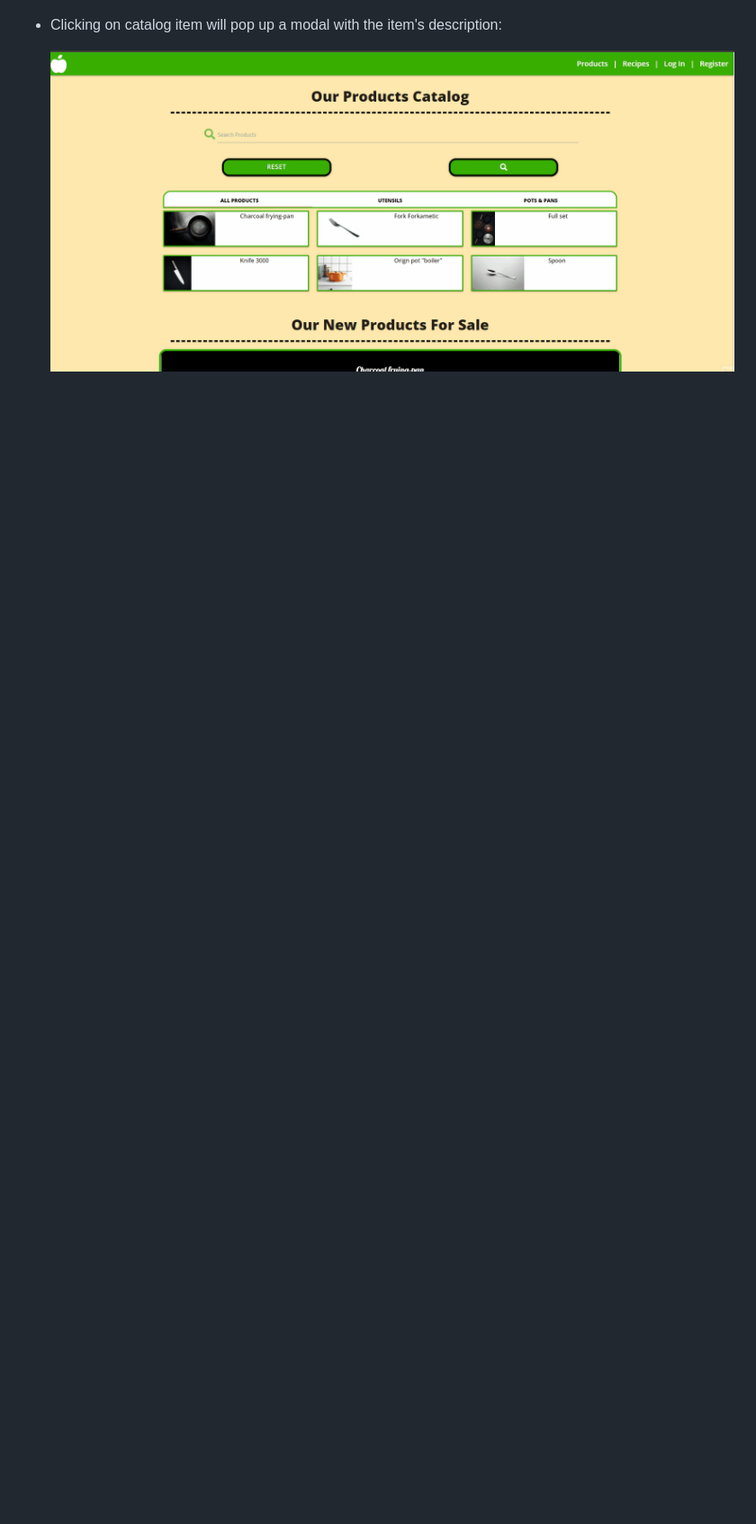
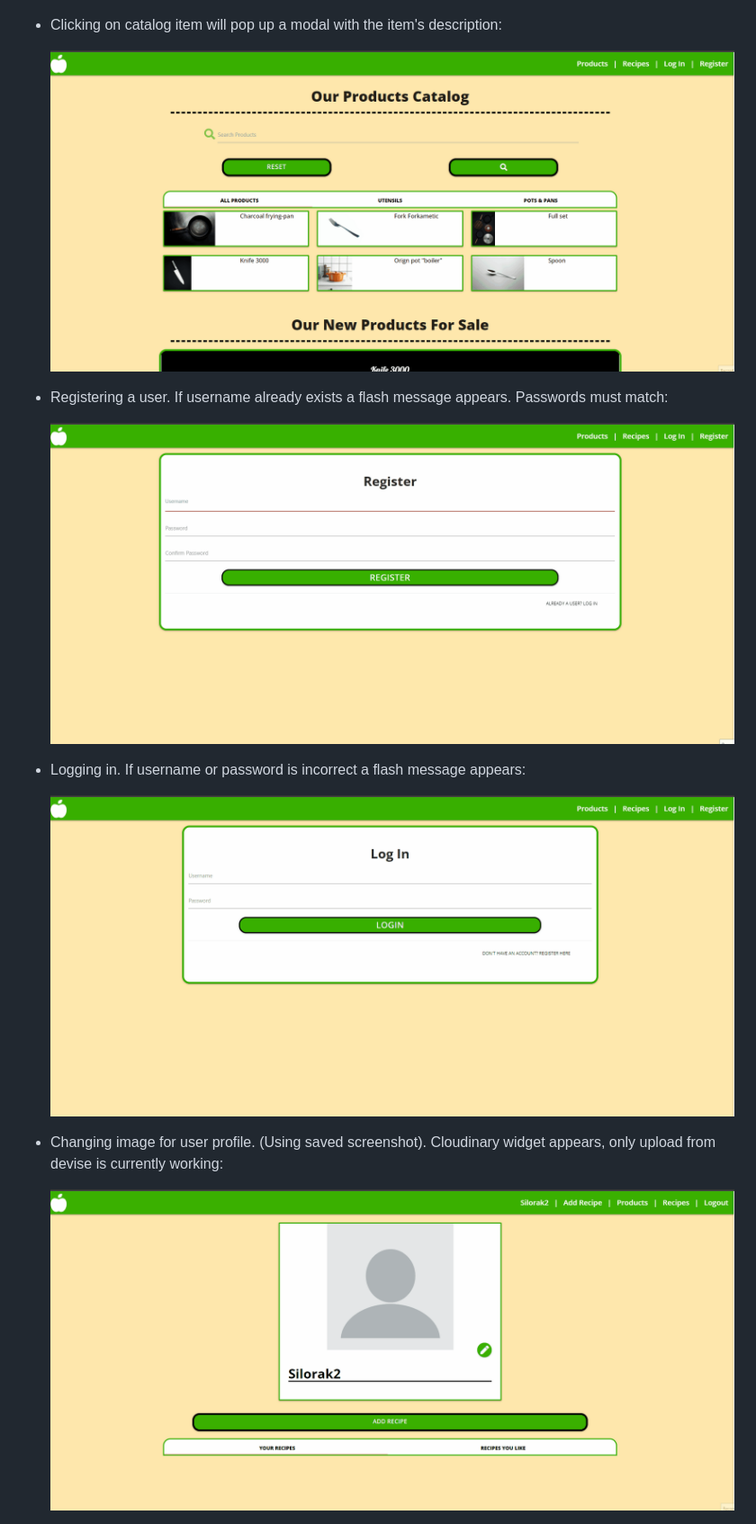
Before and after one commit to Code-Institute-Submissions/PerkunasKF-coock-book_CI-MPS3-3.0, a Markdown page: TESTING.md, the part around the change printed below. Shown: that part at 90% size. Drawn GitHub-style; pictures changed too: assets/testing/catalog-modal.gif (added), assets/testing/log-in.gif (added), assets/testing/profile-img.gif (added); blank space fills up the shorter version.

Commit message:
Add gifs for testing.md fiel. Fix spelling mistake for remuve to remove

```diff
--- a/TESTING.md
+++ b/TESTING.md
@@ -78,4 +78,17 @@
 
 - Clicking on catalog item will pop up a modal with the item's description:
 
-    ![Clicking on a catalog item](assets/testing/product-catalog-nav.gif)
+    ![Clicking on a catalog item](assets/testing/catalog-modal.gif)
+
+- Registering a user. If username already exists a flash message appears. Passwords must match:
+
+    ![Registering a user](assets/testing/register-user.gif)
+
+- Logging in. If username or password is incorrect a flash message appears:
+
+    ![Logging in](assets/testing/log-in.gif)
+
+- Changing image for user profile. (Using saved screenshot). Cloudinary widget appears, only upload from devise is currently working:
+
+    ![Image change](assets/testing/profile-img.gif)
+
```
Also changed, not shown: other parts of TESTING.md (+5 -0 lines), assets/testing/add-recipe-form.gif (added), 1 other file.
